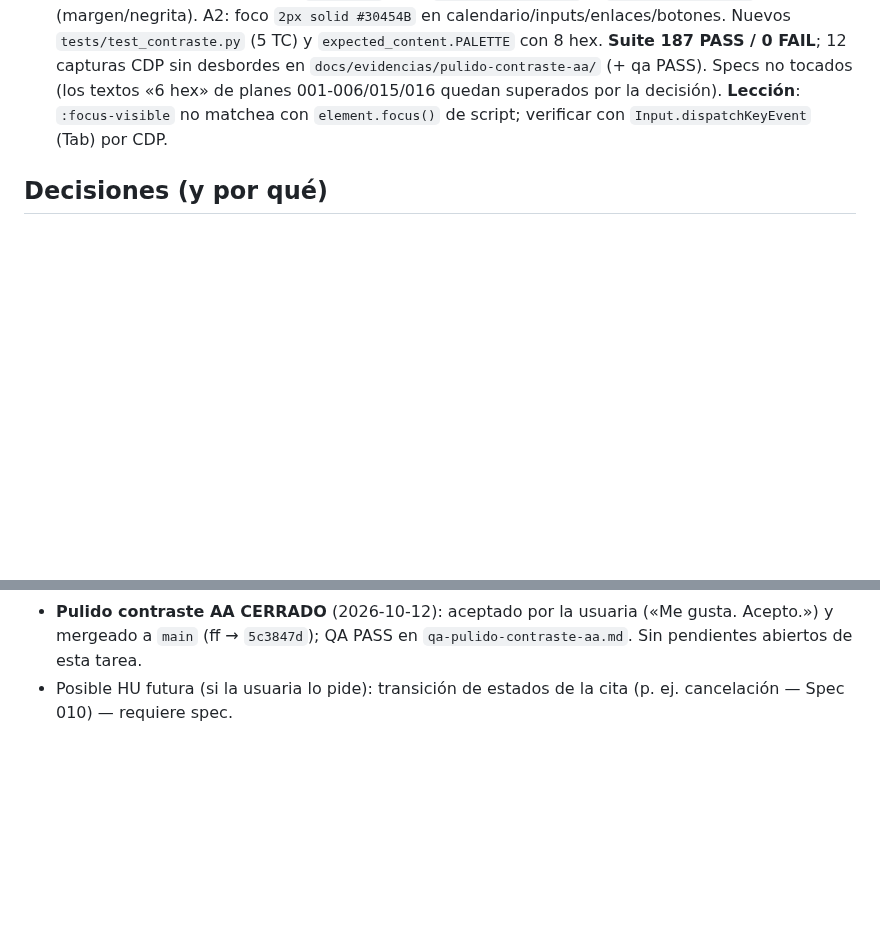
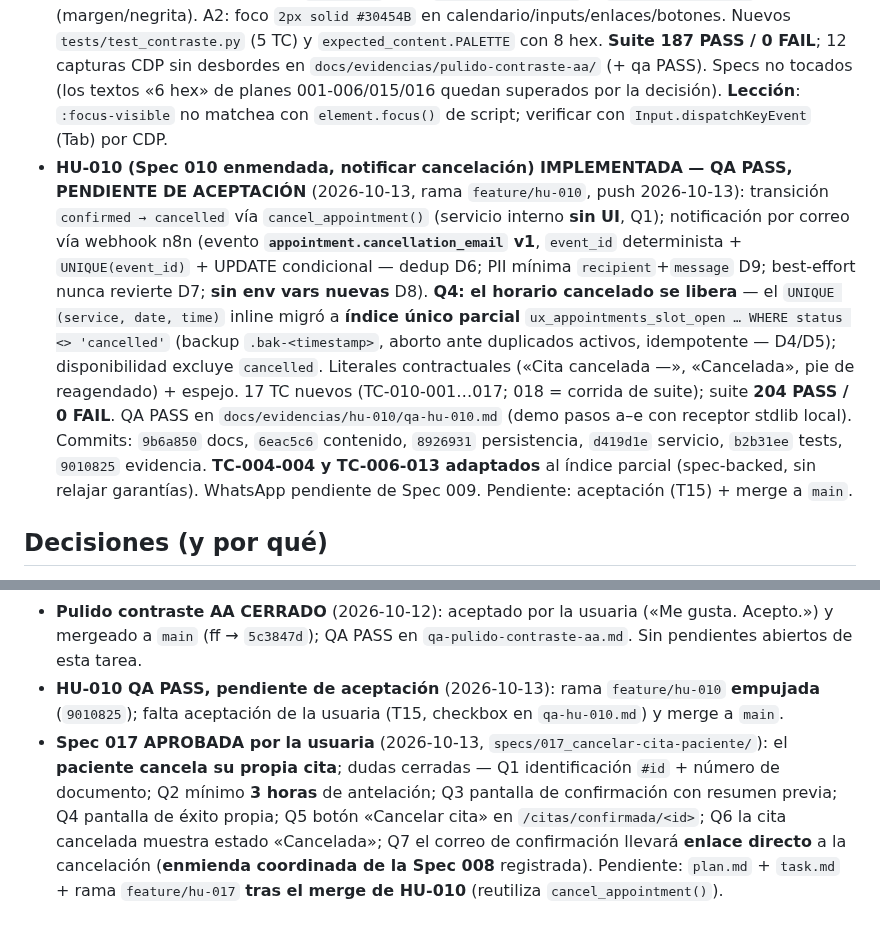
Before and after one commit to jazluz-colven/consultorio-psicologico, a Markdown page: MEMORY.md, 2 parts joined by grey strips. Drawn GitHub-style; blank space fills up the shorter version.

Commit message:
docs(HU-010): memoria y cierre de T14 (push de feature/hu-010)

```diff
--- a/MEMORY.md
+++ b/MEMORY.md
@@ -189,8 +189,27 @@ aporte.
   **Suite 187 PASS / 0 FAIL**; 12 capturas CDP sin desbordes en
   `docs/evidencias/pulido-contraste-aa/` (+ qa PASS). Specs no tocados
   (los textos «6 hex» de planes 001-006/015/016 quedan superados por la
-  decisión). **Lección**: `:focus-visible` no matchea con `element.focus()`
-  de script; verificar con `Input.dispatchKeyEvent` (Tab) por CDP.
+   decisión). **Lección**: `:focus-visible` no matchea con `element.focus()`
+   de script; verificar con `Input.dispatchKeyEvent` (Tab) por CDP.
+- **HU-010 (Spec 010 enmendada, notificar cancelación) IMPLEMENTADA — QA PASS,
+  PENDIENTE DE ACEPTACIÓN** (2026-10-13, rama `feature/hu-010`, push 2026-10-13):
+  transición `confirmed → cancelled` vía `cancel_appointment()` (servicio
+  interno **sin UI**, Q1); notificación por correo vía webhook n8n (evento
+  **`appointment.cancellation_email` v1**, `event_id` determinista +
+  `UNIQUE(event_id)` + UPDATE condicional — dedup D6; PII mínima
+  `recipient`+`message` D9; best-effort nunca revierte D7; **sin env vars
+  nuevas** D8). **Q4: el horario cancelado se libera** — el `UNIQUE (service,
+  date, time)` inline migró a **índice único parcial**
+  `ux_appointments_slot_open … WHERE status <> 'cancelled'` (backup
+  `.bak-<timestamp>`, aborto ante duplicados activos, idempotente — D4/D5);
+  disponibilidad excluye `cancelled`. Literales contractuales («Cita cancelada
+  —», «Cancelada», pie de reagendado) + espejo. 17 TC nuevos (TC-010-001…017;
+  018 = corrida de suite); suite **204 PASS / 0 FAIL**. QA PASS en
+  `docs/evidencias/hu-010/qa-hu-010.md` (demo pasos a–e con receptor stdlib
+  local). Commits: `9b6a850` docs, `6eac5c6` contenido, `8926931` persistencia,
+  `d419d1e` servicio, `b2b31ee` tests, `9010825` evidencia. **TC-004-004 y
+  TC-006-013 adaptados** al índice parcial (spec-backed, sin relajar garantías).
+  WhatsApp pendiente de Spec 009. Pendiente: aceptación (T15) + merge a `main`.
 
 ## Decisiones (y por qué)
 - **Despliegue en Render (2026-10-12)**: `render.yaml` (Blueprint, Python 3.12,
@@ -346,5 +365,15 @@ aporte.
 - **Pulido contraste AA CERRADO** (2026-10-12): aceptado por la usuaria
   («Me gusta. Acepto.») y mergeado a `main` (ff → `5c3847d`); QA PASS en
   `qa-pulido-contraste-aa.md`. Sin pendientes abiertos de esta tarea.
-- Posible HU futura (si la usuaria lo pide): transición de estados de la cita
-  (p. ej. cancelación — Spec 010) — requiere spec.
+- **HU-010 QA PASS, pendiente de aceptación** (2026-10-13): rama
+  `feature/hu-010` **empujada** (`9010825`); falta aceptación de la usuaria
+  (T15, checkbox en `qa-hu-010.md`) y merge a `main`.
+- **Spec 017 APROBADA por la usuaria** (2026-10-13, `specs/017_cancelar-cita-paciente/`):
+  el **paciente cancela su propia cita**; dudas cerradas — Q1 identificación
+  `#id` + número de documento; Q2 mínimo **3 horas** de antelación; Q3 pantalla
+  de confirmación con resumen previa; Q4 pantalla de éxito propia; Q5 botón
+  «Cancelar cita» en `/citas/confirmada/<id>`; Q6 la cita cancelada muestra
+  estado «Cancelada»; Q7 el correo de confirmación llevará **enlace directo** a
+  la cancelación (**enmienda coordinada de la Spec 008** registrada). Pendiente:
+  `plan.md` + `task.md` + rama `feature/hu-017` **tras el merge de HU-010**
+  (reutiliza `cancel_appointment()`).
```
Also changed, not shown: specs/010_notificar-cancelacion/task.md (+4 -1 lines).
